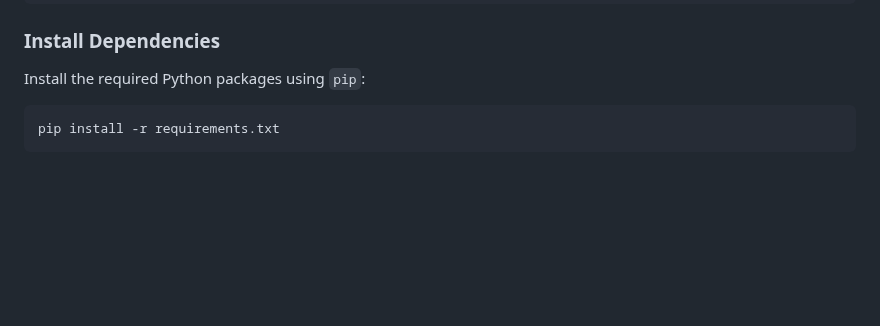
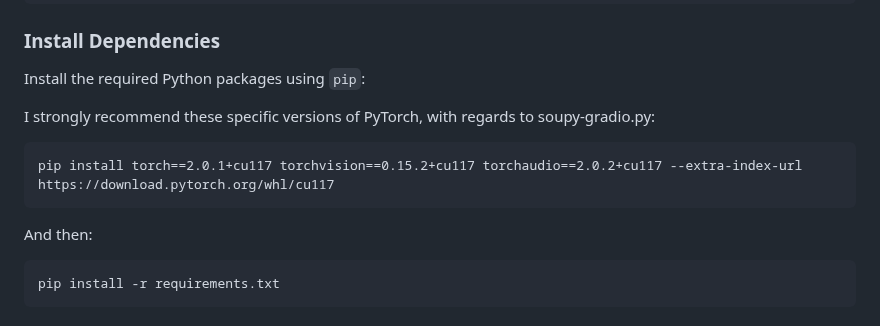
Before and after one commit to sneezeparty/soupy, a Markdown page: README.md, the part around the change. GitHub-like rendering; blank space fills up the shorter version.

````diff
--- a/README.md
+++ b/README.md
@@ -99,6 +99,11 @@ soupy\Scripts\activate
 
 Install the required Python packages using `pip`:
 
+I strongly recommend these specific versions of PyTorch, with regards to soupy-gradio.py:
+```
+pip install torch==2.0.1+cu117 torchvision==0.15.2+cu117 torchaudio==2.0.2+cu117 --extra-index-url https://download.pytorch.org/whl/cu117
+```
+And then:
 ```
 pip install -r requirements.txt
 ```
````
